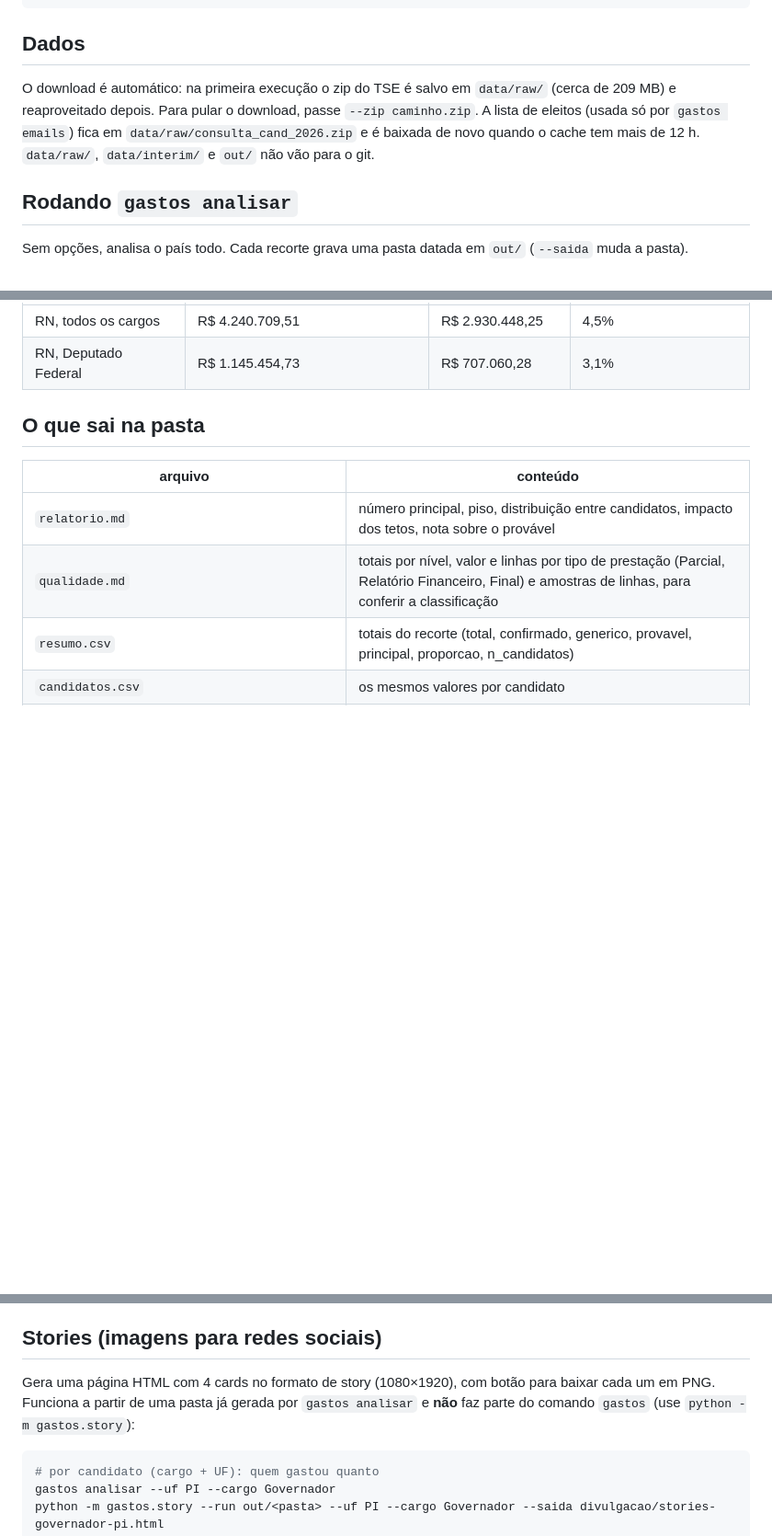
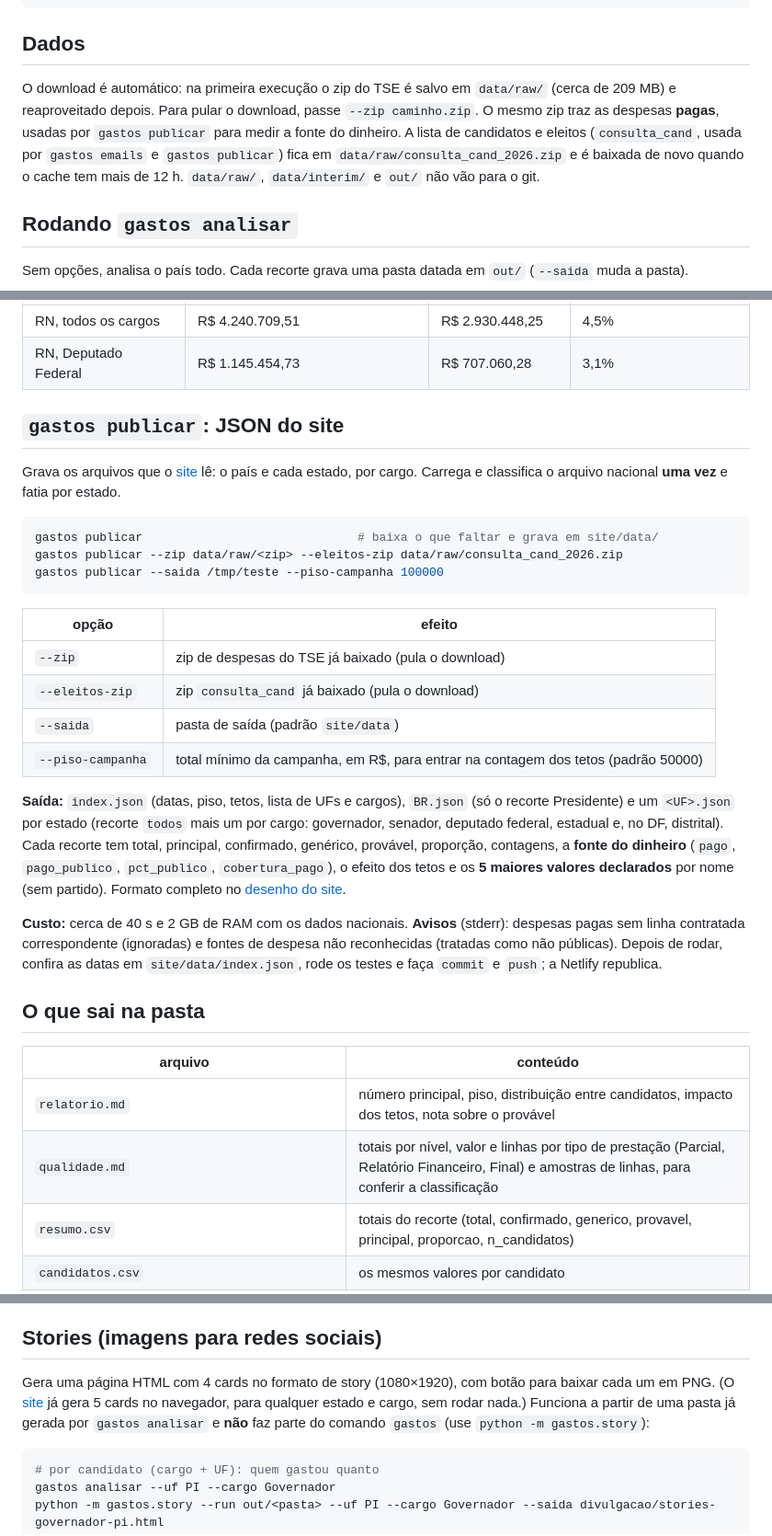
Before and after one commit to ramondomiingos/gastos-impulsionamentos-eleicoes, a Markdown page: docs/uso.md, 3 parts joined by grey strips. Shown at 92% size. GitHub-like rendering; blank space fills up the shorter version.

Commit message:
docs: gastos publicar e site funcional (uso e publicacao)
Co-Authored-By: Claude Sonnet 5.5 <noreply@anthropic.com>

````diff
--- a/docs/uso.md
+++ b/docs/uso.md
@@ -16,7 +16,7 @@ python3.12 -m venv .venv
 
 ## Dados
 
-O download é automático: na primeira execução o zip do TSE é salvo em `data/raw/` (cerca de 209 MB) e reaproveitado depois. Para pular o download, passe `--zip caminho.zip`. A lista de eleitos (usada só por `gastos emails`) fica em `data/raw/consulta_cand_2026.zip` e é baixada de novo quando o cache tem mais de 12 h. `data/raw/`, `data/interim/` e `out/` não vão para o git.
+O download é automático: na primeira execução o zip do TSE é salvo em `data/raw/` (cerca de 209 MB) e reaproveitado depois. Para pular o download, passe `--zip caminho.zip`. O mesmo zip traz as despesas **pagas**, usadas por `gastos publicar` para medir a fonte do dinheiro. A lista de candidatos e eleitos (`consulta_cand`, usada por `gastos emails` e `gastos publicar`) fica em `data/raw/consulta_cand_2026.zip` e é baixada de novo quando o cache tem mais de 12 h. `data/raw/`, `data/interim/` e `out/` não vão para o git.
 
 ## Rodando `gastos analisar`
 
@@ -39,6 +39,27 @@ Exemplo real do RN (dados de 22/10/2026): as duas primeiras linhas acima geram `
 | --- | --- | --- | --- |
 | RN, todos os cargos | R$ 4.240.709,51 | R$ 2.930.448,25 | 4,5% |
 | RN, Deputado Federal | R$ 1.145.454,73 | R$ 707.060,28 | 3,1% |
+
+## `gastos publicar`: JSON do site
+
+Grava os arquivos que o [site](site-e-publicacao.md) lê: o país e cada estado, por cargo. Carrega e classifica o arquivo nacional **uma vez** e fatia por estado.
+
+```bash
+gastos publicar                              # baixa o que faltar e grava em site/data/
+gastos publicar --zip data/raw/<zip> --eleitos-zip data/raw/consulta_cand_2026.zip
+gastos publicar --saida /tmp/teste --piso-campanha 100000
+```
+
+| opção | efeito |
+| --- | --- |
+| `--zip` | zip de despesas do TSE já baixado (pula o download) |
+| `--eleitos-zip` | zip `consulta_cand` já baixado (pula o download) |
+| `--saida` | pasta de saída (padrão `site/data`) |
+| `--piso-campanha` | total mínimo da campanha, em R$, para entrar na contagem dos tetos (padrão 50000) |
+
+**Saída:** `index.json` (datas, piso, tetos, lista de UFs e cargos), `BR.json` (só o recorte Presidente) e um `<UF>.json` por estado (recorte `todos` mais um por cargo: governador, senador, deputado federal, estadual e, no DF, distrital). Cada recorte tem total, principal, confirmado, genérico, provável, proporção, contagens, a **fonte do dinheiro** (`pago`, `pago_publico`, `pct_publico`, `cobertura_pago`), o efeito dos tetos e os **5 maiores valores declarados** por nome (sem partido). Formato completo no [desenho do site](superpowers/specs/2026-10-23-site-funcional-design.md#formato-dos-dados-contrato-entre-gastos-publicar-e-o-site).
+
+**Custo:** cerca de 40 s e 2 GB de RAM com os dados nacionais. **Avisos** (stderr): despesas pagas sem linha contratada correspondente (ignoradas) e fontes de despesa não reconhecidas (tratadas como não públicas). Depois de rodar, confira as datas em `site/data/index.json`, rode os testes e faça `commit` e `push`; a Netlify republica.
 
 ## O que sai na pasta
 
@@ -105,7 +126,7 @@ O script é **somente leitura** (GET na API pública, com timeout e pausa; para
 
 ## Stories (imagens para redes sociais)
 
-Gera uma página HTML com 4 cards no formato de story (1080×1920), com botão para baixar cada um em PNG. Funciona a partir de uma pasta já gerada por `gastos analisar` e **não** faz parte do comando `gastos` (use `python -m gastos.story`):
+Gera uma página HTML com 4 cards no formato de story (1080×1920), com botão para baixar cada um em PNG. (O [site](site-e-publicacao.md) já gera 5 cards no navegador, para qualquer estado e cargo, sem rodar nada.) Funciona a partir de uma pasta já gerada por `gastos analisar` e **não** faz parte do comando `gastos` (use `python -m gastos.story`):
 
 ```bash
 # por candidato (cargo + UF): quem gastou quanto
````
Also changed, not shown: other parts of docs/uso.md (+1 -1 lines), docs/site-e-publicacao.md (+56 -40 lines).
